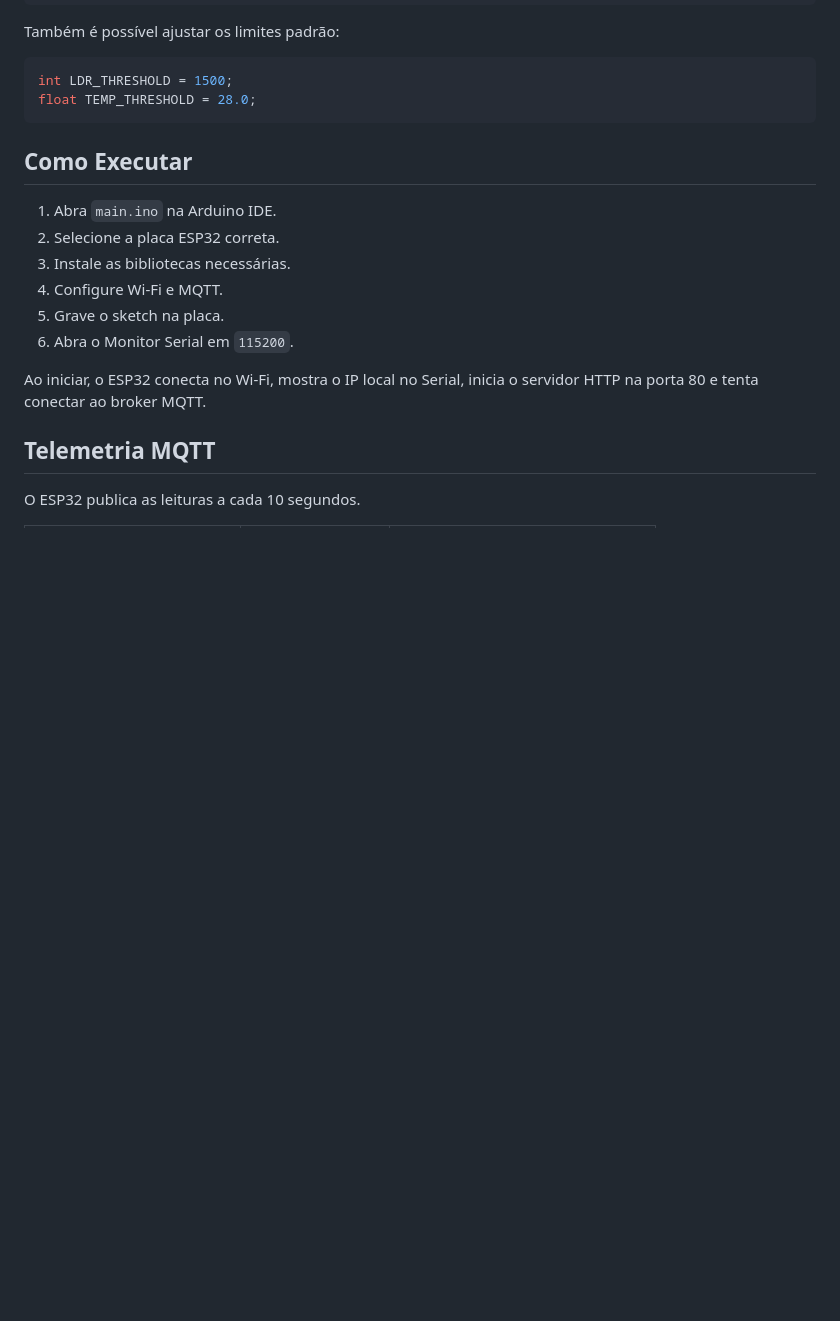
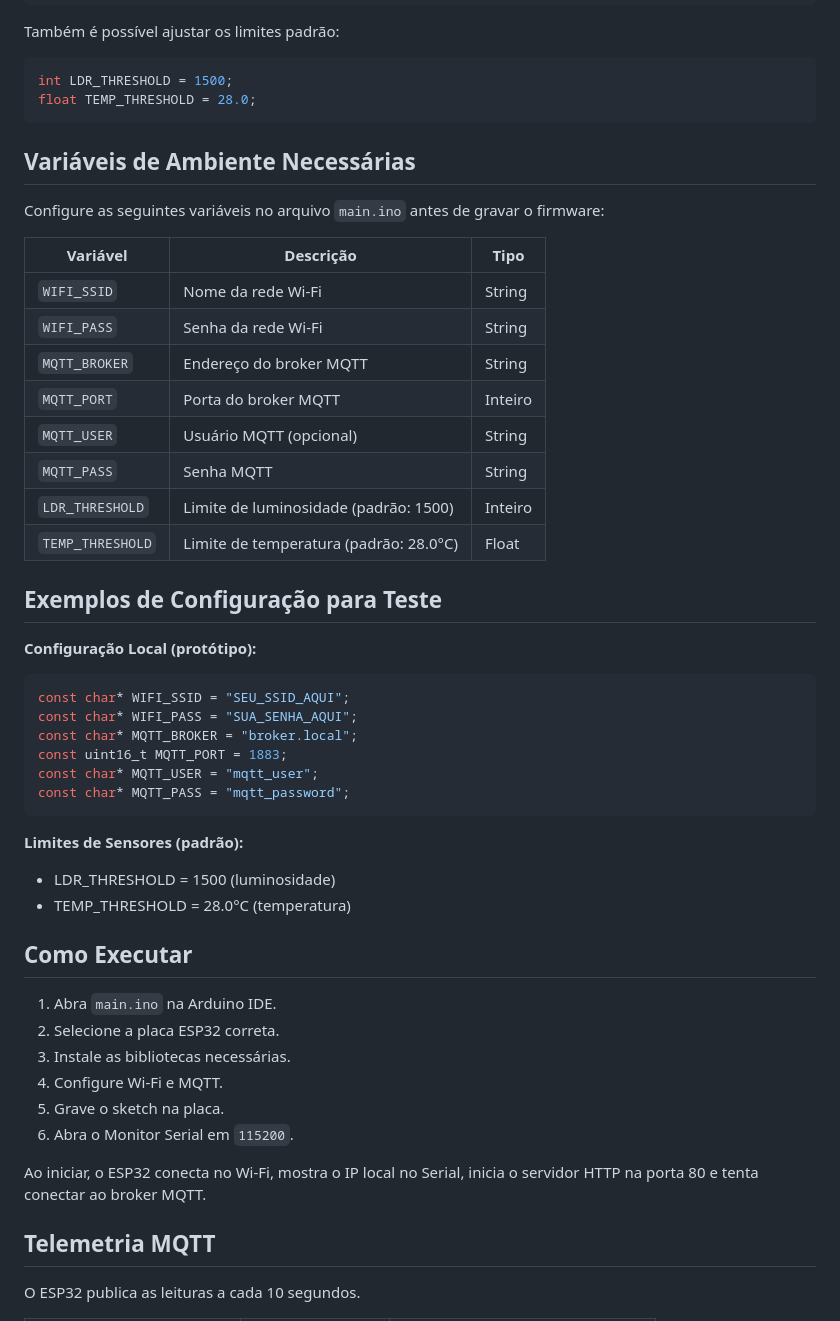
Before and after one commit to Projeto-Integrador-Sexto-Semestre/IOT, a Markdown page: README.md, the part around one of its changes. Rendered like a GitHub page; blank space fills up the shorter version.

Commit message:
docs: update README with environment variables and test credentials (remove exposed secrets)

````diff
--- a/README.md
+++ b/README.md
@@ -60,6 +91,37 @@ Também é possível ajustar os limites padrão:
 int LDR_THRESHOLD = 1500;
 float TEMP_THRESHOLD = 28.0;
 ```
+
+## Variáveis de Ambiente Necessárias
+
+Configure as seguintes variáveis no arquivo `main.ino` antes de gravar o firmware:
+
+| Variável | Descrição | Tipo |
+|---|---|---|
+| `WIFI_SSID` | Nome da rede Wi-Fi | String |
+| `WIFI_PASS` | Senha da rede Wi-Fi | String |
+| `MQTT_BROKER` | Endereço do broker MQTT | String |
+| `MQTT_PORT` | Porta do broker MQTT | Inteiro |
+| `MQTT_USER` | Usuário MQTT (opcional) | String |
+| `MQTT_PASS` | Senha MQTT | String |
+| `LDR_THRESHOLD` | Limite de luminosidade (padrão: 1500) | Inteiro |
+| `TEMP_THRESHOLD` | Limite de temperatura (padrão: 28.0°C) | Float |
+
+## Exemplos de Configuração para Teste
+
+**Configuração Local (protótipo):**
+```cpp
+const char* WIFI_SSID = "SEU_SSID_AQUI";
+const char* WIFI_PASS = "SUA_SENHA_AQUI";
+const char* MQTT_BROKER = "broker.local";
+const uint16_t MQTT_PORT = 1883;
+const char* MQTT_USER = "mqtt_user";
+const char* MQTT_PASS = "mqtt_password";
+```
+
+**Limites de Sensores (padrão):**
+- LDR_THRESHOLD = 1500 (luminosidade)
+- TEMP_THRESHOLD = 28.0°C (temperatura)
 
 ## Como Executar
 
````
Also changed, not shown: other parts of README.md (+32 -1 lines).
